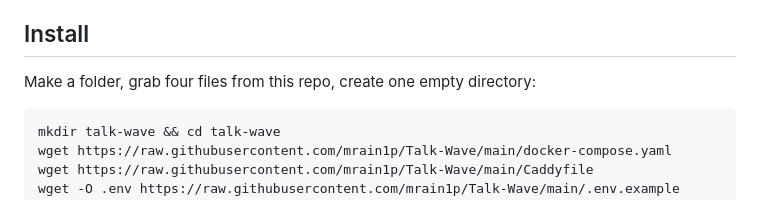
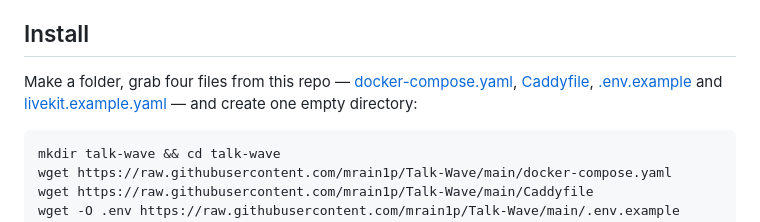
Before and after one commit to mrain1p/Talk-Wave, a Markdown page: docs/quickstart.md, the part around the change. GitHub-like rendering.

````diff
--- a/docs/quickstart.md
+++ b/docs/quickstart.md
@@ -22,7 +22,7 @@ Fetches the stack, generates the LiveKit secret, detects your LAN address, prepa
 
 ## Install
 
-Make a folder, grab four files from this repo, create one empty directory:
+Make a folder, grab four files from this repo — [docker-compose.yaml](../docker-compose.yaml), [Caddyfile](../Caddyfile), [.env.example](../.env.example) and [livekit.example.yaml](../livekit.example.yaml) — and create one empty directory:
 
 ```bash
 mkdir talk-wave && cd talk-wave
````
Also changed, not shown: README.md (+16 -12 lines), docs/settings-desktop.png, docs/settings-mobile.png.
